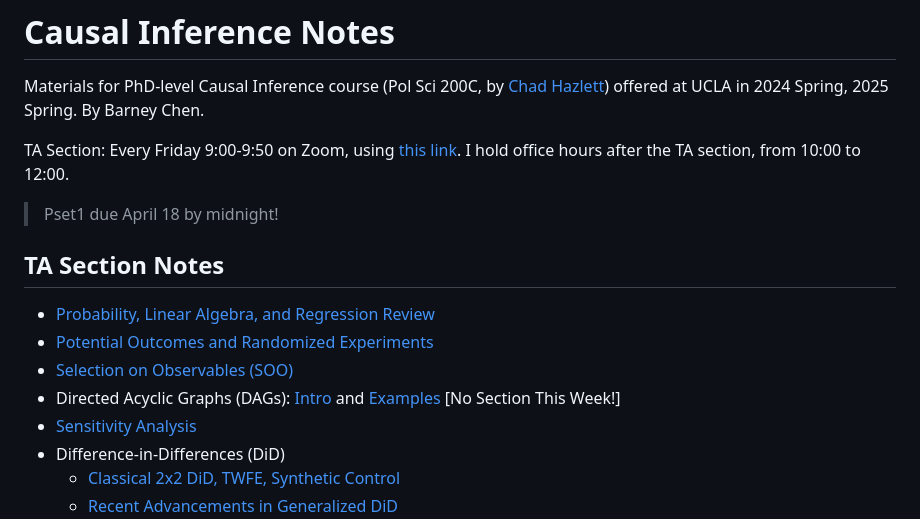
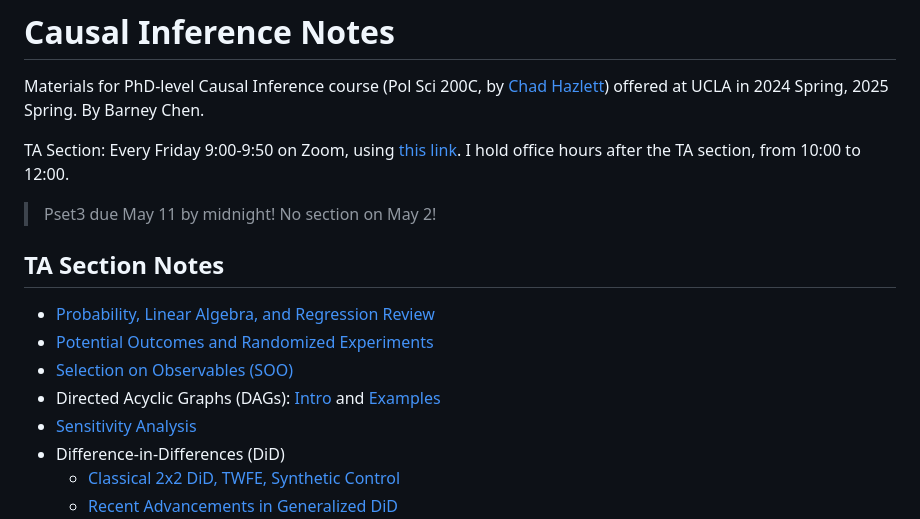
Before and after one commit to haotianchen/Causal-Inference, a Markdown page: README.md, the part around the change. Rendered like a GitHub page.

```diff
--- a/README.md
+++ b/README.md
@@ -5,13 +5,13 @@ Materials for PhD-level Causal Inference course (Pol Sci 200C, by [Chad Hazlett]
 TA Section: Every Friday 9:00-9:50 on Zoom, using [this link](https://ucla.zoom.us/j/95665664817). I hold office hours after the TA section, from 10:00 to 12:00.
 
 
-> Pset1 due April 18 by midnight!
+> Pset3 due May 11 by midnight! No section on May 2!
 
 ## TA Section Notes
 - [Probability, Linear Algebra, and Regression Review](https://htmlpreview.github.io/?https://github.com/haotianchen/Causal-Inference/blob/main/1-Math/prob_matrix_review.html)
 - [Potential Outcomes and Randomized Experiments](https://htmlpreview.github.io/?https://github.com/haotianchen/Causal-Inference/blob/main/2-PO/potential_outcomes.html)
 - [Selection on Observables (SOO)](https://htmlpreview.github.io/?https://github.com/haotianchen/Causal-Inference/blob/main/3-SOO/matching.html)
-- Directed Acyclic Graphs (DAGs): [Intro](https://mixtape.scunning.com/03-directed_acyclical_graphs) and [Examples](https://donskerclass.github.io/CausalEconometrics/DAGs.html) [No Section This Week!]
+- Directed Acyclic Graphs (DAGs): [Intro](https://mixtape.scunning.com/03-directed_acyclical_graphs) and [Examples](https://donskerclass.github.io/CausalEconometrics/DAGs.html)
 - [Sensitivity Analysis](https://htmlpreview.github.io/?https://github.com/haotianchen/Causal-Inference/blob/main/4-Sensitivity/sensitivity.html)
 - Difference-in-Differences (DiD)
   + [Classical 2x2 DiD, TWFE, Synthetic Control](https://htmlpreview.github.io/?https://github.com/haotianchen/Causal-Inference/blob/main/5-DID/DID.html)
```
